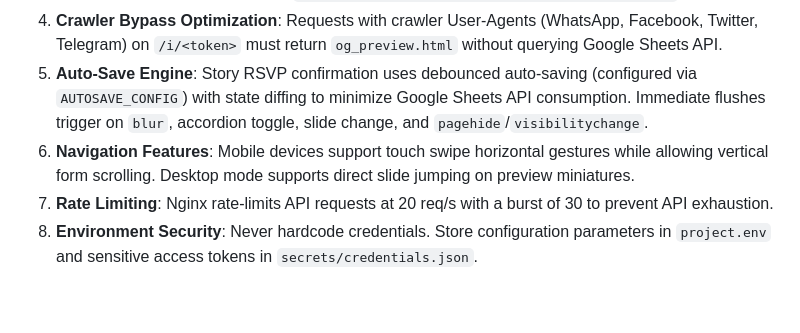
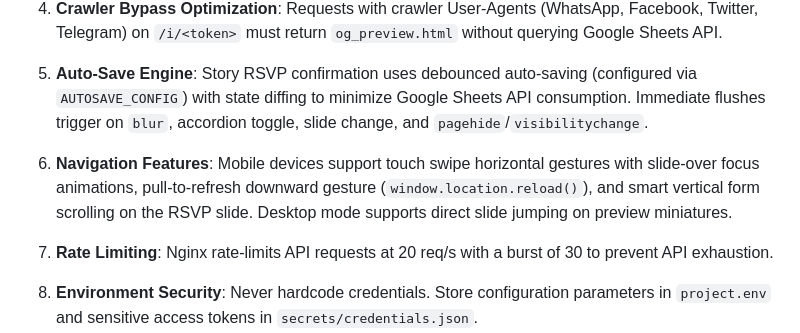
Before and after one commit to alfrenovsky/invite, a Markdown page: AGENTS.md, the part around the change. GitHub-like rendering; blank space fills up the shorter version.

Commit message:
docs: document mobile slide-over animations and pull-to-refresh in AGENTS.md

```diff
--- a/AGENTS.md
+++ b/AGENTS.md
@@ -135,7 +135,8 @@ All API routes are proxied through Nginx:
 3. **Anti-Forgery Link Protection**: Keep invitation tokens formatted as `{invitacion_id}_{check_code}` (6 hex characters generated with `sha256(f"{invitacion_id}:{INVITATION_SALT}")[:6]`).
 4. **Crawler Bypass Optimization**: Requests with crawler User-Agents (WhatsApp, Facebook, Twitter, Telegram) on `/i/<token>` must return `og_preview.html` without querying Google Sheets API.
 5. **Auto-Save Engine**: Story RSVP confirmation uses debounced auto-saving (configured via `AUTOSAVE_CONFIG`) with state diffing to minimize Google Sheets API consumption. Immediate flushes trigger on `blur`, accordion toggle, slide change, and `pagehide`/`visibilitychange`.
-6. **Navigation Features**: Mobile devices support touch swipe horizontal gestures while allowing vertical form scrolling. Desktop mode supports direct slide jumping on preview miniatures.
+6. **Navigation Features**: Mobile devices support touch swipe horizontal gestures with slide-over focus animations, pull-to-refresh downward gesture (`window.location.reload()`), and smart vertical form scrolling on the RSVP slide. Desktop mode supports direct slide jumping on preview miniatures.
 7. **Rate Limiting**: Nginx rate-limits API requests at 20 req/s with a burst of 30 to prevent API exhaustion.
+
 8. **Environment Security**: Never hardcode credentials. Store configuration parameters in `project.env` and sensitive access tokens in `secrets/credentials.json`.
 9. **Code Quality & Testing**: Run unit tests (`api/app/test_sheets.py`) after modifying backend logic in `api/app/`.
```
